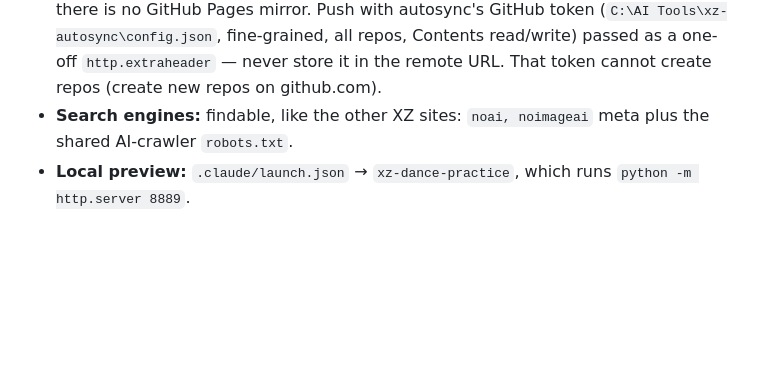
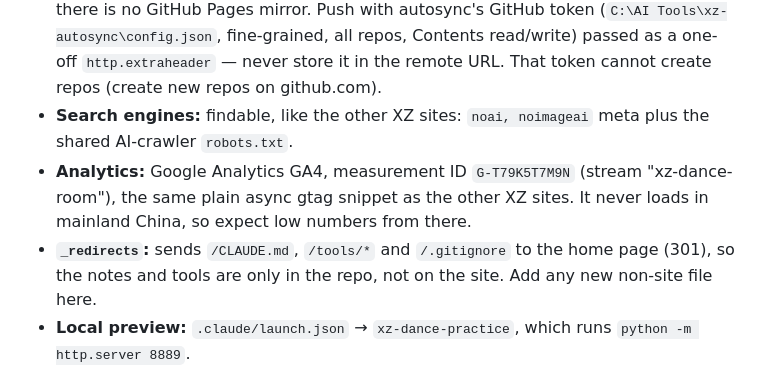
Before and after one commit to canadaxfx/xz-dance-room, a Markdown page: CLAUDE.md, the part around the change. Drawn GitHub-style; blank space fills up the shorter version.

Commit message:
Notes: analytics and _redirects
Co-Authored-By: Claude Opus 5.5 <noreply@anthropic.com>

```diff
--- a/CLAUDE.md
+++ b/CLAUDE.md
@@ -5,6 +5,8 @@ A static page that helps the fan group learn Xiao Zhan's MV dances: slow the vid
 - **Local folder:** `XZ Dance Practice/` (the name is kept on purpose).
 - **Repo / site:** public repo `canadaxfx/xz-dance-room` → Cloudflare Pages `xz-dance-room.pages.dev` (live since 2026-10-06). Every push to `main` deploys automatically; there is no GitHub Pages mirror. Push with autosync's GitHub token (`C:\AI Tools\xz-autosync\config.json`, fine-grained, all repos, Contents read/write) passed as a one-off `http.extraheader` — never store it in the remote URL. That token cannot create repos (create new repos on github.com).
 - **Search engines:** findable, like the other XZ sites: `noai, noimageai` meta plus the shared AI-crawler `robots.txt`.
+- **Analytics:** Google Analytics GA4, measurement ID `G-T79K5T7M9N` (stream "xz-dance-room"), the same plain async gtag snippet as the other XZ sites. It never loads in mainland China, so expect low numbers from there.
+- **`_redirects`:** sends `/CLAUDE.md`, `/tools/*` and `/.gitignore` to the home page (301), so the notes and tools are only in the repo, not on the site. Add any new non-site file here.
 - **Local preview:** `.claude/launch.json` → `xz-dance-practice`, which runs `python -m http.server 8889`.
 
 ## Files
```
